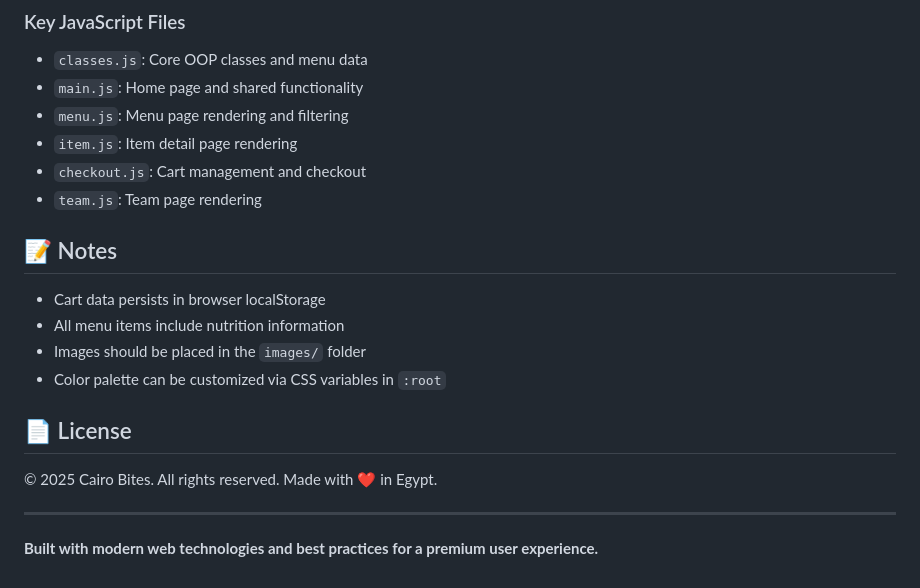
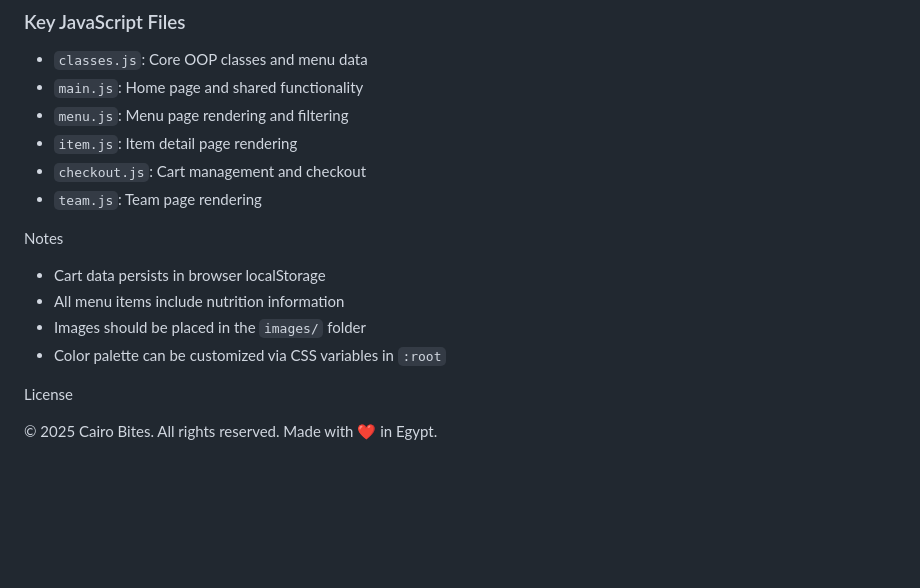
Before and after one commit to desmohamedkhaled/cairo-Bites, a Markdown page: README.md, the part around the change. Rendered like a GitHub page; blank space fills up the shorter version.

```diff
--- a/README.md
+++ b/README.md
@@ -241,17 +241,13 @@ class DrinkItem extends MenuItem {
 - `checkout.js`: Cart management and checkout
 - `team.js`: Team page rendering
 
-## 📝 Notes
+Notes
 
 - Cart data persists in browser localStorage
 - All menu items include nutrition information
 - Images should be placed in the `images/` folder
 - Color palette can be customized via CSS variables in `:root`
 
-## 📄 License
+License
 
 © 2025 Cairo Bites. All rights reserved. Made with ❤️ in Egypt.
-
----
-
-**Built with modern web technologies and best practices for a premium user experience.**
```
